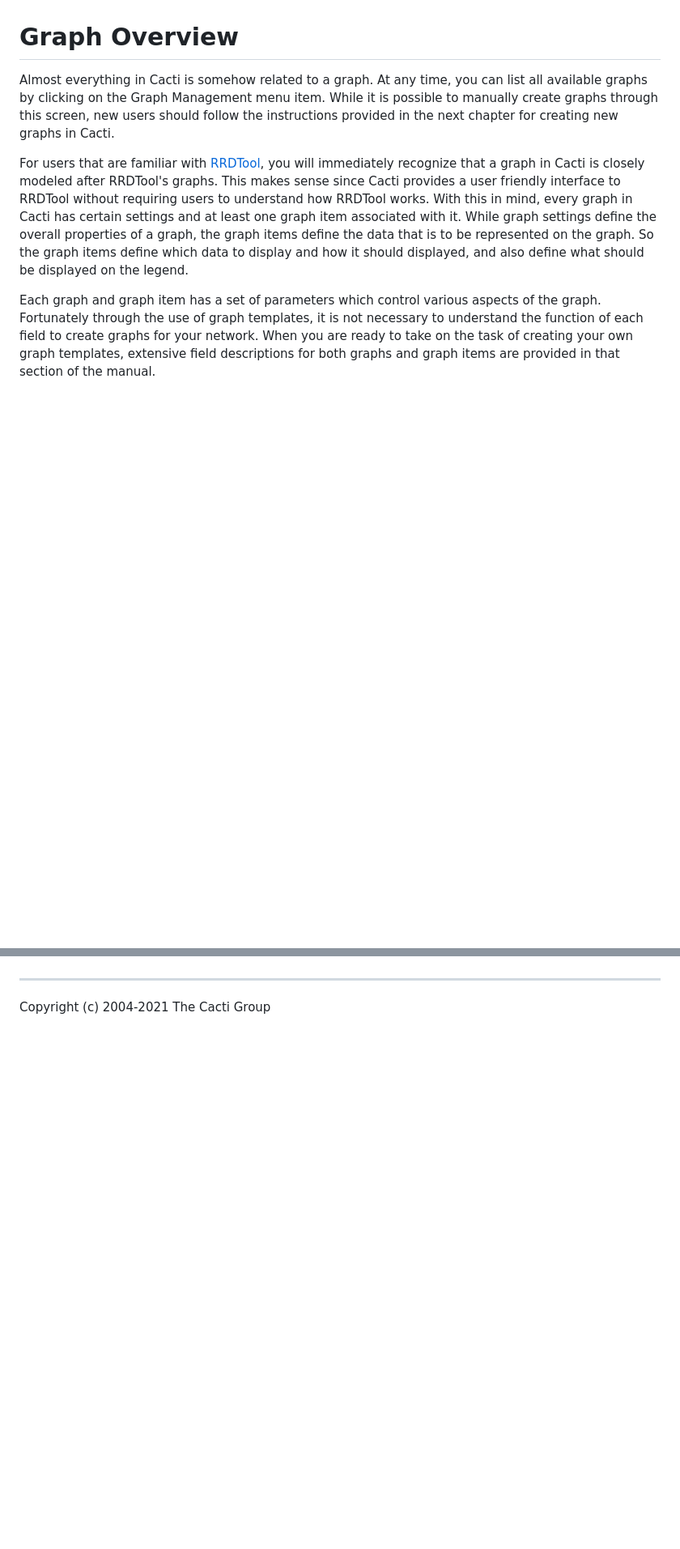
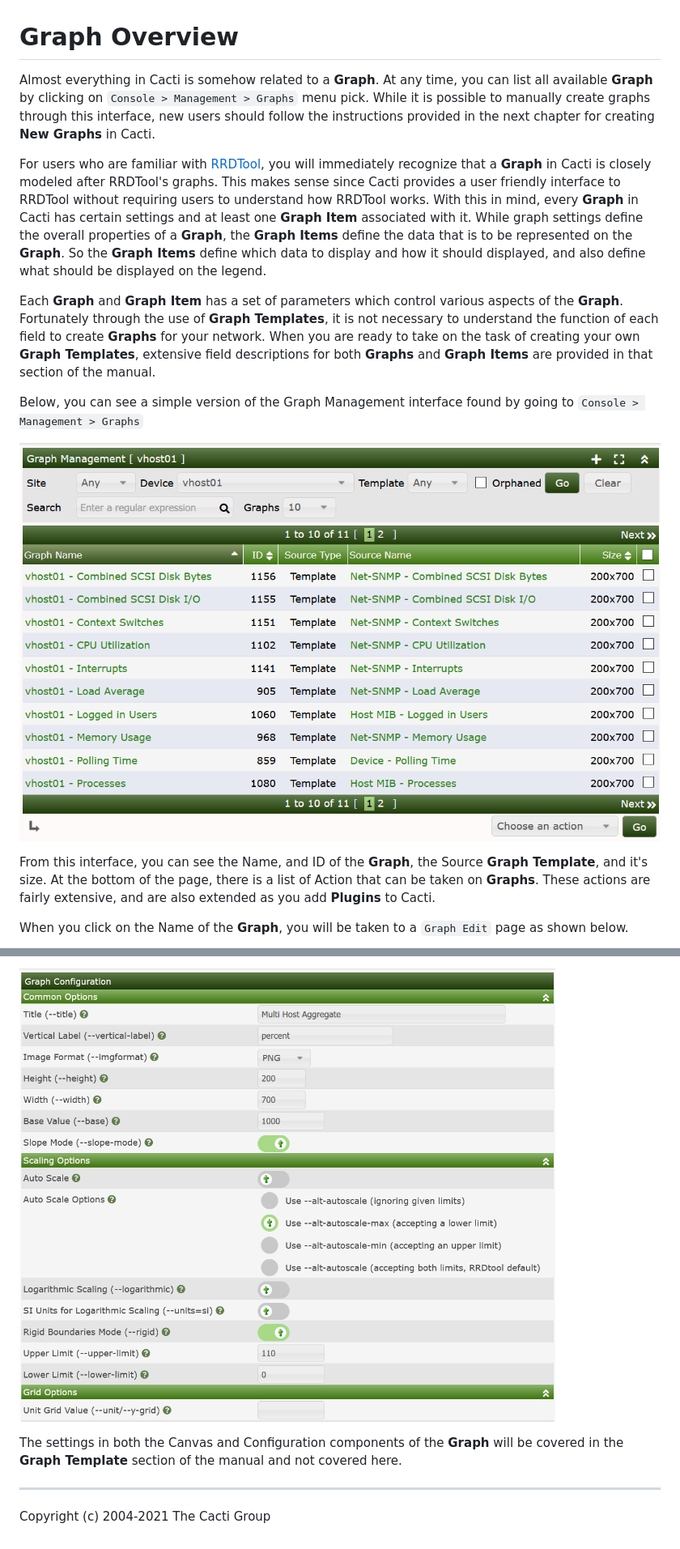
Before and after one commit to Cacti/documentation, a Markdown page: Graph-Overview.md, 2 parts joined by grey strips. Shown at 81% size. GitHub-like rendering; pictures changed too: images/graphs-edit-nontemplate-configuration.png (added), images/graphs.png (added); blank space fills up the shorter version.

Commit message:
Updating Graph Overview

```diff
--- a/Graph-Overview.md
+++ b/Graph-Overview.md
@@ -1,24 +1,38 @@
 # Graph Overview
 
-Almost everything in Cacti is somehow related to a graph. At any time, you can
-list all available graphs by clicking on the Graph Management menu item. While
-it is possible to manually create graphs through this screen, new users should
-follow the instructions provided in the next chapter for creating new graphs in
-Cacti.
+Almost everything in Cacti is somehow related to a **Graph**. At any time, you can
+list all available **Graph** by clicking on `Console > Management > Graphs` menu
+pick. While it is possible to manually create graphs through this interface,
+new users should follow the instructions provided in the next chapter for
+creating **New Graphs** in Cacti.
 
-For users that are familiar with [RRDTool](http://www.RRDTool.org/), you will
-immediately recognize that a graph in Cacti is closely modeled after RRDTool's
+For users who are familiar with [RRDTool](http://www.RRDTool.org/), you will
+immediately recognize that a **Graph** in Cacti is closely modeled after RRDTool's
 graphs. This makes sense since Cacti provides a user friendly interface to
 RRDTool without requiring users to understand how RRDTool works. With this in
-mind, every graph in Cacti has certain settings and at least one graph item
+mind, every **Graph** in Cacti has certain settings and at least one **Graph Item**
 associated with it. While graph settings define the overall properties of a
-graph, the graph items define the data that is to be represented on the graph.
-So the graph items define which data to display and how it should displayed,
+**Graph**, the **Graph Items** define the data that is to be represented on the **Graph**.
+So the **Graph Items** define which data to display and how it should displayed,
 and also define what should be displayed on the legend.
 
-Each graph and graph item has a set of parameters which control various aspects
-of the graph. Fortunately through the use of graph templates, it is not
-necessary to understand the function of each field to create graphs for your
-network. When you are ready to take on the task of creating your own graph
-templates, extensive field descriptions for both graphs and graph items are
+Each **Graph** and **Graph Item** has a set of parameters which control various aspects
+of the **Graph**. Fortunately through the use of **Graph Templates**, it is not
+necessary to understand the function of each field to create **Graphs** for your
+network. When you are ready to take on the task of creating your own **Graph
+Templates**, extensive field descriptions for both **Graphs** and **Graph Items** are
 provided in that section of the manual.
+
+Below, you can see a simple version of the Graph Management interface found
+by going to `Console > Management > Graphs`
+
+![Graph Management](images/graphs.png)
+
+From this interface, you can see the Name, and ID of the **Graph**,
+the Source **Graph Template**, and it's size.  At the bottom of the page, there
+is a list of Action that can be taken on **Graphs**.  These actions are fairly
+extensive, and are also extended as you add **Plugins** to Cacti.
+
+When you click on the Name of the **Graph**, you will be taken to a `Graph Edit`
+page as shown below.
+
@@ -25,3 +54,8 @@ provided in that section of the manual.
+![Graph Management Edit](images/graphs-edit-nontemplate-configuration.png)
+
+The settings in both the Canvas and Configuration components of the **Graph**
+will be covered in the **Graph Template** section of the manual and not
+covered here.
 
 ---
 Copyright (c) 2004-2021 The Cacti Group
```
Also changed, not shown: other parts of Graph-Overview.md (+15 -0 lines), images/graphs-edit-nontemplate.png (added), images/graphs-edit.png (added).
